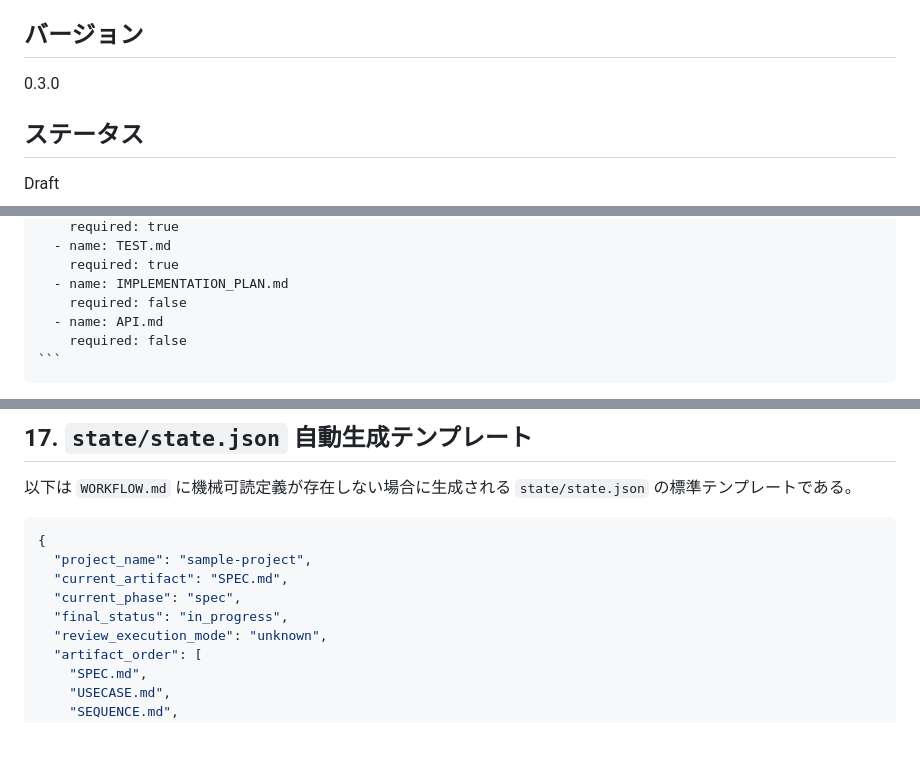
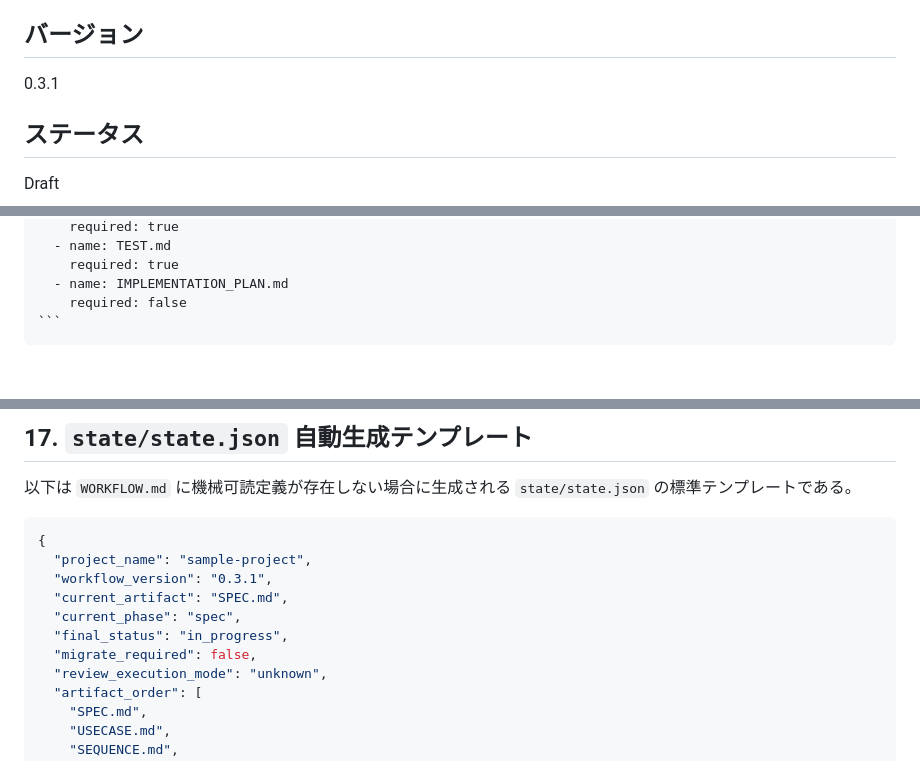
Before and after one commit to garyohosu/workflow, a Markdown page: WORKFLOW.md, 3 parts joined by grey strips. Drawn GitHub-style; blank space fills up the shorter version.

`````diff
--- a/WORKFLOW.md
+++ b/WORKFLOW.md
@@ -4,7 +4,7 @@
 AI成果物レビュー駆動ワークフロー
 
 ## バージョン
-0.3.0
+0.3.1
 
 ## ステータス
 Draft
@@ -184,8 +187,6 @@ artifacts:
     required: true
   - name: IMPLEMENTATION_PLAN.md
     required: false
-  - name: API.md
-    required: false
 ```
 ````
 
@@ -616,9 +633,11 @@ project/
 ```json
 {
   "project_name": "sample-project",
+  "workflow_version": "0.3.1",
   "current_artifact": "SPEC.md",
   "current_phase": "spec",
   "final_status": "in_progress",
+  "migrate_required": false,
   "review_execution_mode": "unknown",
   "artifact_order": [
     "SPEC.md",
`````
Also changed, not shown: other parts of WORKFLOW.md (+53 -22 lines), QandA.md (added, +126 -0 lines).
